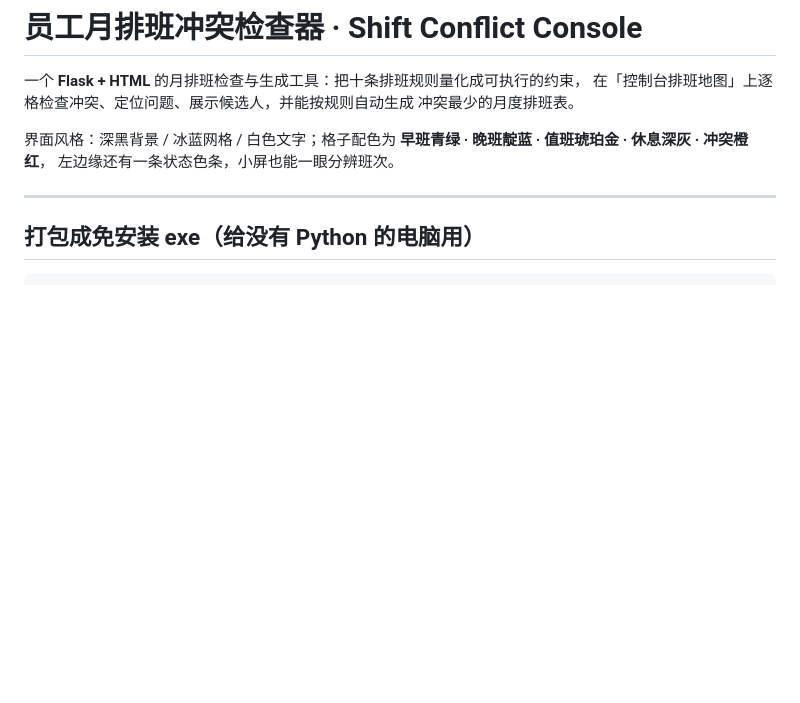
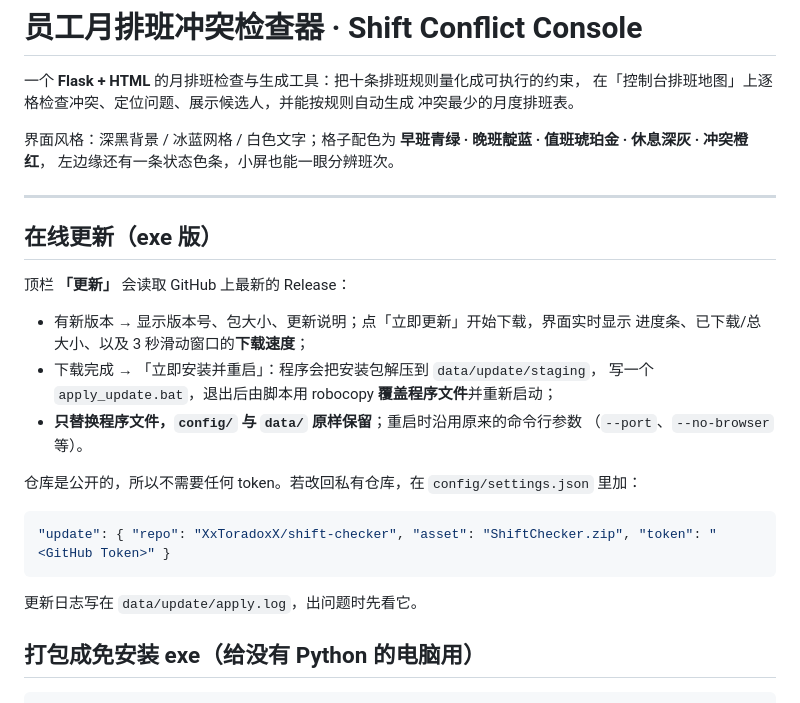
Before and after one commit to XxToradoxX/shift-checker, a Markdown page: README.md, the part around the change. Rendered like a GitHub page; blank space fills up the shorter version.

Commit message:
fix: 更新脚本 robocopy 路径引号与重启参数
- robocopy 目标改用 %CD%，避免 %~dp0 结尾反斜杠吃掉引号
- 重启时沿用原命令行参数（--port / --no-browser）
- README 增加在线更新说明

````diff
--- a/README.md
+++ b/README.md
@@ -8,6 +8,25 @@
 左边缘还有一条状态色条，小屏也能一眼分辨班次。
 
 ---
+
+## 在线更新（exe 版）
+
+顶栏 **「更新」** 会读取 GitHub 上最新的 Release：
+
+* 有新版本 → 显示版本号、包大小、更新说明；点「立即更新」开始下载，界面实时显示
+  进度条、已下载/总大小、以及 3 秒滑动窗口的**下载速度**；
+* 下载完成 → 「立即安装并重启」：程序会把安装包解压到 `data/update/staging`，
+  写一个 `apply_update.bat`，退出后由脚本用 robocopy **覆盖程序文件**并重新启动；
+* **只替换程序文件，`config/` 与 `data/` 原样保留**；重启时沿用原来的命令行参数
+  （`--port`、`--no-browser` 等）。
+
+仓库是公开的，所以不需要任何 token。若改回私有仓库，在 `config/settings.json` 里加：
+
+```json
+"update": { "repo": "XxToradoxX/shift-checker", "asset": "ShiftChecker.zip", "token": "<GitHub Token>" }
+```
+
+更新日志写在 `data/update/apply.log`，出问题时先看它。
 
 ## 打包成免安装 exe（给没有 Python 的电脑用）
 
````
